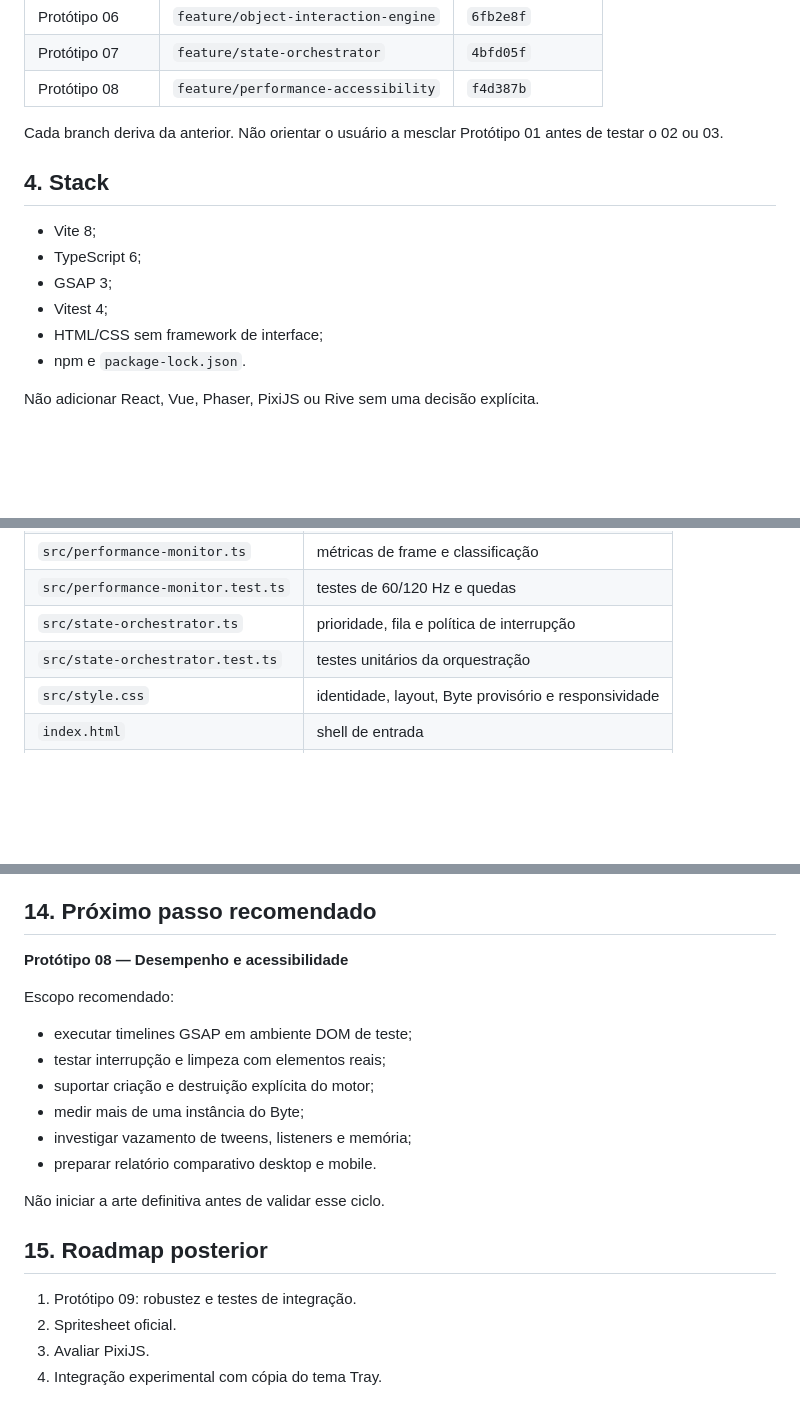
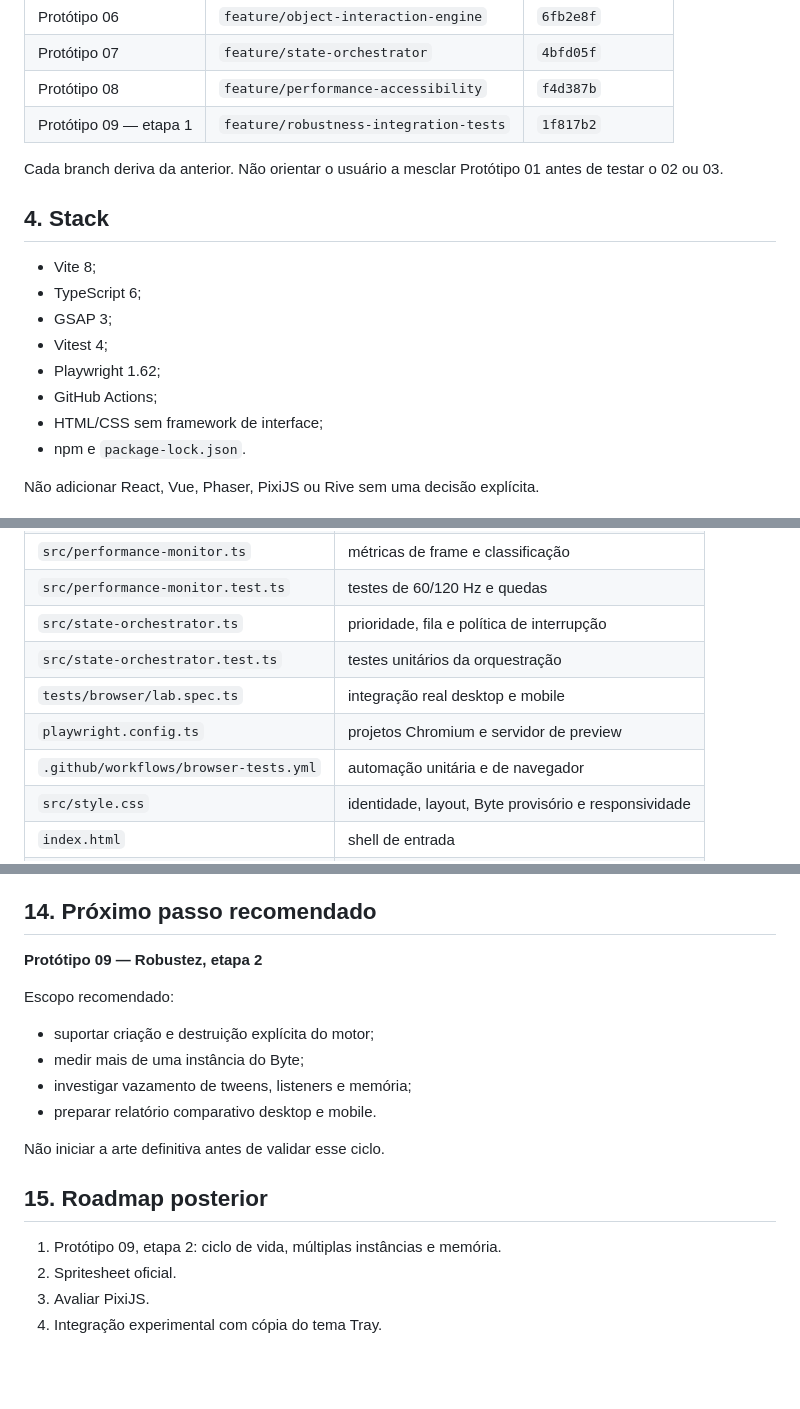
Before and after one commit to ViniciusSilva97/smart-mascots-lab, a Markdown page: AI_CONTEXT.md, 3 parts joined by grey strips. Drawn GitHub-style; blank space fills up the shorter version.

```diff
--- a/AI_CONTEXT.md
+++ b/AI_CONTEXT.md
@@ -62,6 +62,7 @@ feat: add performance and accessibility
 | Protótipo 06 | `feature/object-interaction-engine` | `6fb2e8f` |
 | Protótipo 07 | `feature/state-orchestrator` | `4bfd05f` |
 | Protótipo 08 | `feature/performance-accessibility` | `f4d387b` |
+| Protótipo 09 — etapa 1 | `feature/robustness-integration-tests` | `1f817b2` |
 
 Cada branch deriva da anterior. Não orientar o usuário a mesclar Protótipo 01
 antes de testar o 02 ou 03.
@@ -72,6 +73,8 @@ antes de testar o 02 ou 03.
 - TypeScript 6;
 - GSAP 3;
 - Vitest 4;
+- Playwright 1.62;
+- GitHub Actions;
 - HTML/CSS sem framework de interface;
 - npm e `package-lock.json`.
 
@@ -87,6 +90,9 @@ Não adicionar React, Vue, Phaser, PixiJS ou Rive sem uma decisão explícita.
 | `src/performance-monitor.test.ts` | testes de 60/120 Hz e quedas |
 | `src/state-orchestrator.ts` | prioridade, fila e política de interrupção |
 | `src/state-orchestrator.test.ts` | testes unitários da orquestração |
+| `tests/browser/lab.spec.ts` | integração real desktop e mobile |
+| `playwright.config.ts` | projetos Chromium e servidor de preview |
+| `.github/workflows/browser-tests.yml` | automação unitária e de navegador |
 | `src/style.css` | identidade, layout, Byte provisório e responsividade |
 | `index.html` | shell de entrada |
 | `docs/TECHNICAL_GUIDE.md` | explicação humana completa |
@@ -434,12 +461,10 @@ Teste manual:
 
 ## 14. Próximo passo recomendado
 
-**Protótipo 08 — Desempenho e acessibilidade**
+**Protótipo 09 — Robustez, etapa 2**
 
 Escopo recomendado:
 
-- executar timelines GSAP em ambiente DOM de teste;
-- testar interrupção e limpeza com elementos reais;
 - suportar criação e destruição explícita do motor;
 - medir mais de uma instância do Byte;
 - investigar vazamento de tweens, listeners e memória;
@@ -449,7 +474,7 @@ Não iniciar a arte definitiva antes de validar esse ciclo.
 
 ## 15. Roadmap posterior
 
-1. Protótipo 09: robustez e testes de integração.
+1. Protótipo 09, etapa 2: ciclo de vida, múltiplas instâncias e memória.
 2. Spritesheet oficial.
 3. Avaliar PixiJS.
 4. Integração experimental com cópia do tema Tray.
```
Also changed, not shown: other parts of AI_CONTEXT.md (+41 -5 lines).
